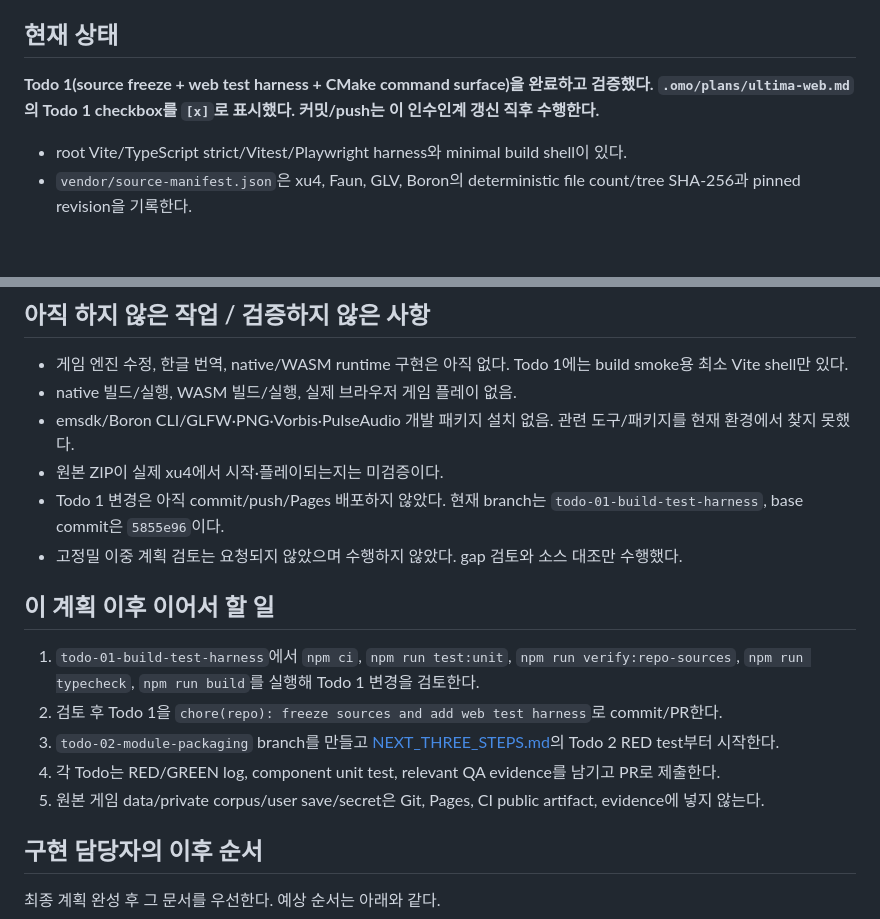
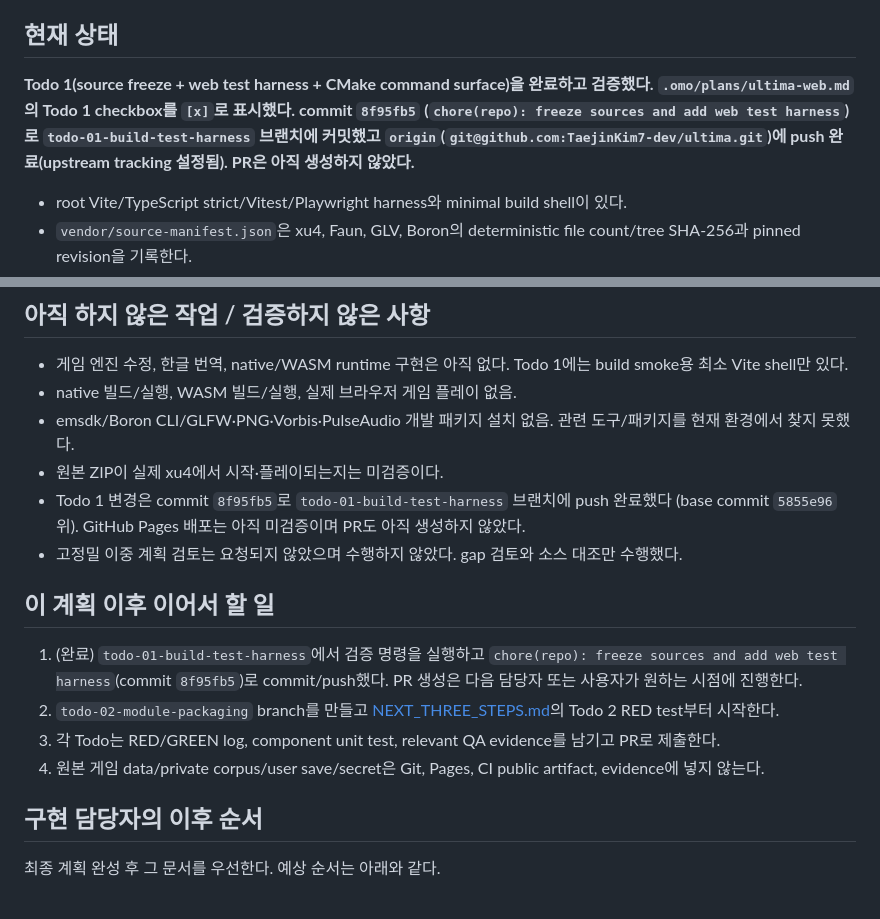
Before and after one commit to TaejinKim7-dev/ultima, a Markdown page: handoff.md, 2 parts joined by grey strips. GitHub-like rendering; blank space fills up the shorter version.

Commit message:
docs(handoff): record Todo 1 commit and push result
Co-Authored-By: Claude Sonnet 5 <noreply@anthropic.com>

```diff
--- a/handoff.md
+++ b/handoff.md
@@ -4,7 +4,7 @@
 
 ## 현재 상태
 
-**Todo 1(source freeze + web test harness + CMake command surface)을 완료하고 검증했다. `.omo/plans/ultima-web.md`의 Todo 1 checkbox를 `[x]`로 표시했다. 커밋/push는 이 인수인계 갱신 직후 수행한다.**
+**Todo 1(source freeze + web test harness + CMake command surface)을 완료하고 검증했다. `.omo/plans/ultima-web.md`의 Todo 1 checkbox를 `[x]`로 표시했다. commit `8f95fb5` (`chore(repo): freeze sources and add web test harness`)로 `todo-01-build-test-harness` 브랜치에 커밋했고 `origin`(`git@github.com:TaejinKim7-dev/ultima.git`)에 push 완료(upstream tracking 설정됨). PR은 아직 생성하지 않았다.**
 
 - root Vite/TypeScript strict/Vitest/Playwright harness와 minimal build shell이 있다.
 - `vendor/source-manifest.json`은 xu4, Faun, GLV, Boron의 deterministic file count/tree SHA-256과 pinned revision을 기록한다.
@@ -121,16 +121,15 @@ ZIP 크기: 529099 bytes. 임시 파일이 없으면 `https://ultima.thatfleming
 - native 빌드/실행, WASM 빌드/실행, 실제 브라우저 게임 플레이 없음.
 - emsdk/Boron CLI/GLFW·PNG·Vorbis·PulseAudio 개발 패키지 설치 없음. 관련 도구/패키지를 현재 환경에서 찾지 못했다.
 - 원본 ZIP이 실제 xu4에서 시작·플레이되는지는 미검증이다.
-- Todo 1 변경은 아직 commit/push/Pages 배포하지 않았다. 현재 branch는 `todo-01-build-test-harness`, base commit은 `5855e96`이다.
+- Todo 1 변경은 commit `8f95fb5`로 `todo-01-build-test-harness` 브랜치에 push 완료했다 (base commit `5855e96` 위). GitHub Pages 배포는 아직 미검증이며 PR도 아직 생성하지 않았다.
 - 고정밀 이중 계획 검토는 요청되지 않았으며 수행하지 않았다. gap 검토와 소스 대조만 수행했다.
 
 ## 이 계획 이후 이어서 할 일
 
-1. `todo-01-build-test-harness`에서 `npm ci`, `npm run test:unit`, `npm run verify:repo-sources`, `npm run typecheck`, `npm run build`를 실행해 Todo 1 변경을 검토한다.
-2. 검토 후 Todo 1을 `chore(repo): freeze sources and add web test harness`로 commit/PR한다.
-3. `todo-02-module-packaging` branch를 만들고 [NEXT_THREE_STEPS.md](docs/NEXT_THREE_STEPS.md)의 Todo 2 RED test부터 시작한다.
-4. 각 Todo는 RED/GREEN log, component unit test, relevant QA evidence를 남기고 PR로 제출한다.
-5. 원본 게임 data/private corpus/user save/secret은 Git, Pages, CI public artifact, evidence에 넣지 않는다.
+1. (완료) `todo-01-build-test-harness`에서 검증 명령을 실행하고 `chore(repo): freeze sources and add web test harness`(commit `8f95fb5`)로 commit/push했다. PR 생성은 다음 담당자 또는 사용자가 원하는 시점에 진행한다.
+2. `todo-02-module-packaging` branch를 만들고 [NEXT_THREE_STEPS.md](docs/NEXT_THREE_STEPS.md)의 Todo 2 RED test부터 시작한다.
+3. 각 Todo는 RED/GREEN log, component unit test, relevant QA evidence를 남기고 PR로 제출한다.
+4. 원본 게임 data/private corpus/user save/secret은 Git, Pages, CI public artifact, evidence에 넣지 않는다.
 
 ## 구현 담당자의 이후 순서
 
```
